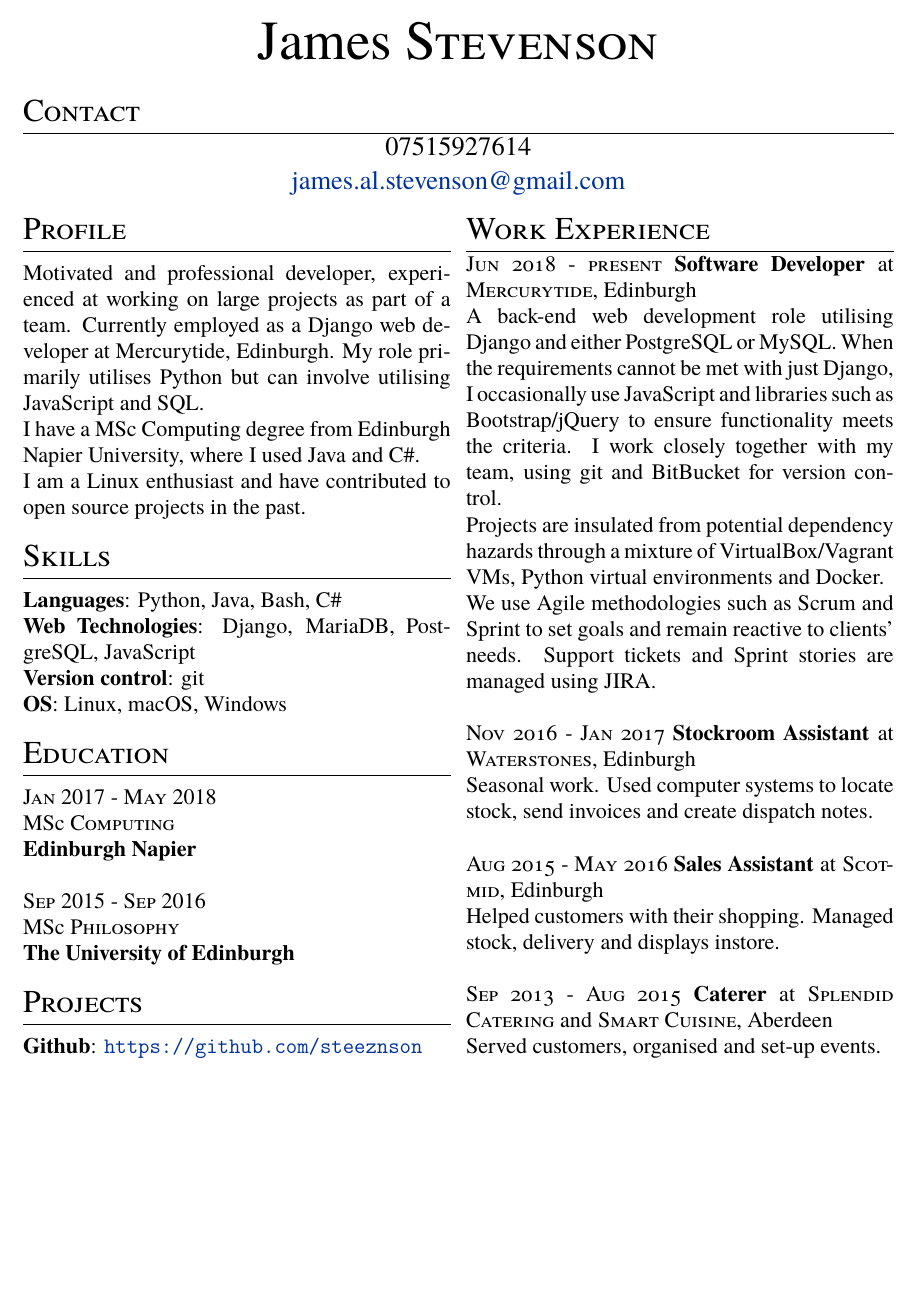
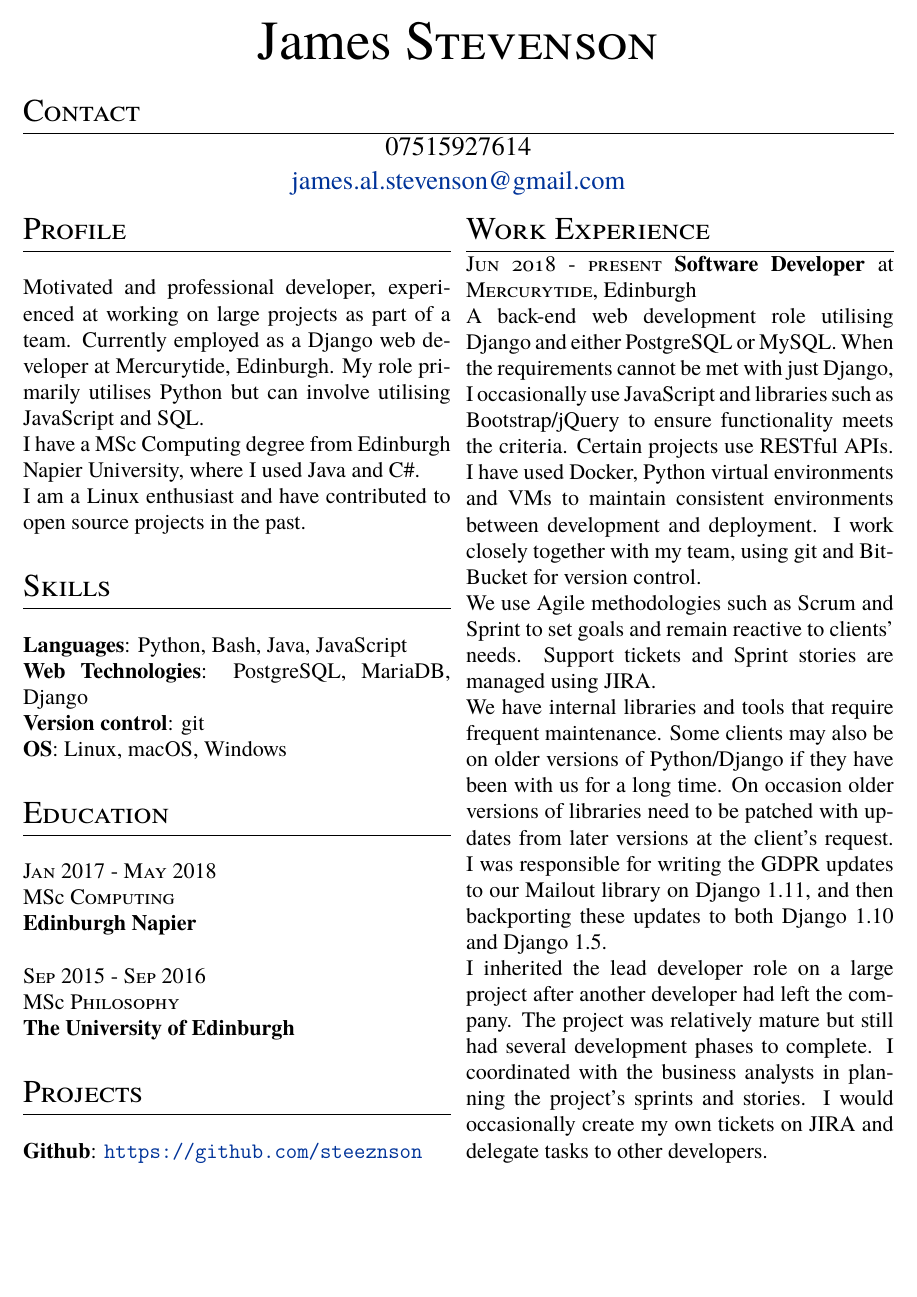
Before and after one commit to steeznson/sampleTeX, a LaTeX CV (cv.tex): the whole page. Compiled offline with pdfLaTeX.

Commit message:
updates 28.02.19

```diff
--- a/cv.tex
+++ b/cv.tex
@@ -31,8 +31,8 @@ I am a Linux enthusiast and have contributed to open source projects in the past
 
 % Skills
 \section{Skills}
-\noindent\textbf{Languages}: Python, Java, Bash, C\#\\
-\textbf{Web Technologies}: Django, MariaDB, PostgreSQL, JavaScript\\
+\noindent\textbf{Languages}: Python, Bash, Java, JavaScript\\
+\textbf{Web Technologies}: PostgreSQL, MariaDB, Django\\
 \textbf{Version control}: git\\
 \textbf{OS}: Linux, macOS, Windows
 
@@ -49,22 +49,14 @@ MSc \textsc{Philosophy} \\
 \section{Projects}
 \noindent\textbf{Github}: \url{https://github.com/steeznson}
 
+\columnbreak
 % Work Experience
 \section{Work Experience}
 \noindent\textsc{Jun 2018 - present} \textbf{Software Developer}
 at \textsc{Mercurytide}, Edinburgh\\
-A back-end web development role utilising Django and either PostgreSQL or MySQL. When the requirements cannot be met with just Django, I occasionally use JavaScript and libraries such as Bootstrap/jQuery to ensure functionality meets the criteria. I work closely together with my team, using git and BitBucket for version control.\\
-Projects are insulated from potential dependency hazards through a mixture of VirtualBox/Vagrant VMs, Python virtual environments and Docker.\\
-We use Agile methodologies such as Scrum and Sprint to set goals and remain reactive to clients' needs. Support tickets and Sprint stories are managed using JIRA.\\~\\
-\textsc{Nov 2016 - Jan 2017} \textbf{Stockroom Assistant}
-at \textsc{Waterstones}, Edinburgh\\
-Seasonal work. Used computer systems to locate stock, send invoices and create dispatch notes.\\~\\
-\textsc{Aug 2015 - May 2016} \textbf{Sales Assistant}
-at \textsc{Scotmid}, Edinburgh\\
-Helped customers with their shopping. Managed stock, delivery and displays instore.\\~\\
-\textsc{Sep 2013 - Aug 2015} \textbf{Caterer}
-at \textsc{Splendid Catering} and \textsc{Smart Cuisine}, Aberdeen\\
-Served customers, organised and set-up events.
-
+A back-end web development role utilising Django and either PostgreSQL or MySQL. When the requirements cannot be met with just Django, I occasionally use JavaScript and libraries such as Bootstrap/jQuery to ensure functionality meets the criteria. Certain projects use RESTful APIs. I have used Docker, Python virtual environments and VMs to maintain consistent environments between development and deployment. I work closely together with my team, using git and BitBucket for version control.\\
+We use Agile methodologies such as Scrum and Sprint to set goals and remain reactive to clients' needs. Support tickets and Sprint stories are managed using JIRA.\\
+We have internal libraries and tools that require frequent maintenance. Some clients may also be on older versions of Python/Django if they have been with us for a long time. On occasion older versions of libraries need to be patched with updates from later versions at the client's request. I was responsible for writing the GDPR updates to our Mailout library on Django 1.11, and then backporting these updates to both Django 1.10 and Django 1.5.\\
+I inherited the lead developer role on a large project after another developer had left the company. The project was relatively mature but still had several development phases to complete. I coordinated with the business analysts in planning the project's sprints and stories. I would occasionally create my own tickets on JIRA and delegate tasks to other developers.
 \end{multicols}
 \end{document}
```
